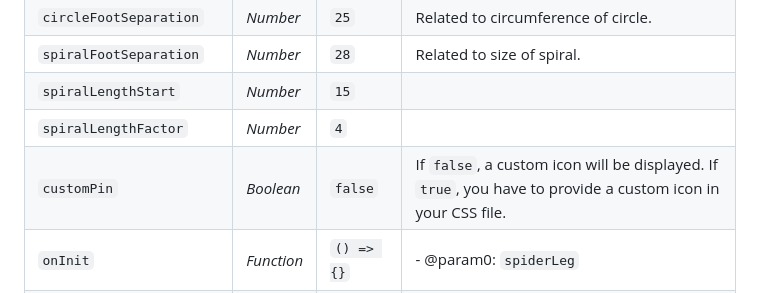
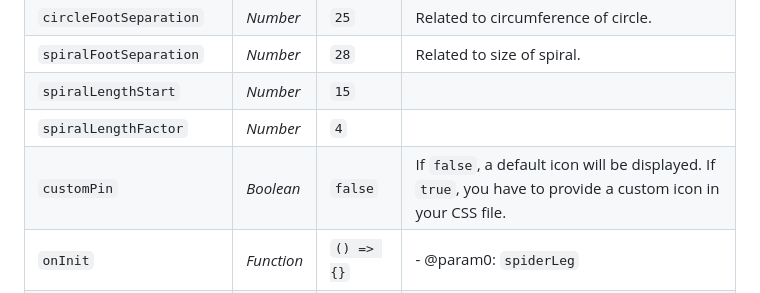
Before and after one commit to firestar300/overlapping-marker-spiderfier-woosmap, a Markdown page: README.md, the part around the change. GitHub-like rendering.

Commit message:
docs (README): typo

```diff
--- a/README.md
+++ b/README.md
@@ -75,7 +75,7 @@ new WoosmapSpiderifier(map, options)
 | `spiralFootSeparation`   | _Number_   | `28`       | Related to size of spiral.                                                                                    |
 | `spiralLengthStart`      | _Number_   | `15`       |                                                                                                               |
 | `spiralLengthFactor`     | _Number_   | `4`        |                                                                                                               |
-| `customPin`              | _Boolean_  | `false`    | If `false`, a custom icon will be displayed. If `true`, you have to provide a custom icon in your CSS file.   |
+| `customPin`              | _Boolean_  | `false`    | If `false`, a default icon will be displayed. If `true`, you have to provide a custom icon in your CSS file.   |
 | `onInit`                 | _Function_ | `() => {}` | - @param0: `spiderLeg`                                                                                        |
 | `onClick`                | _Function_ | `() => {}` | - @param0: `clickEvent` - @param1: `spiderLeg`                                                                |
 
```
